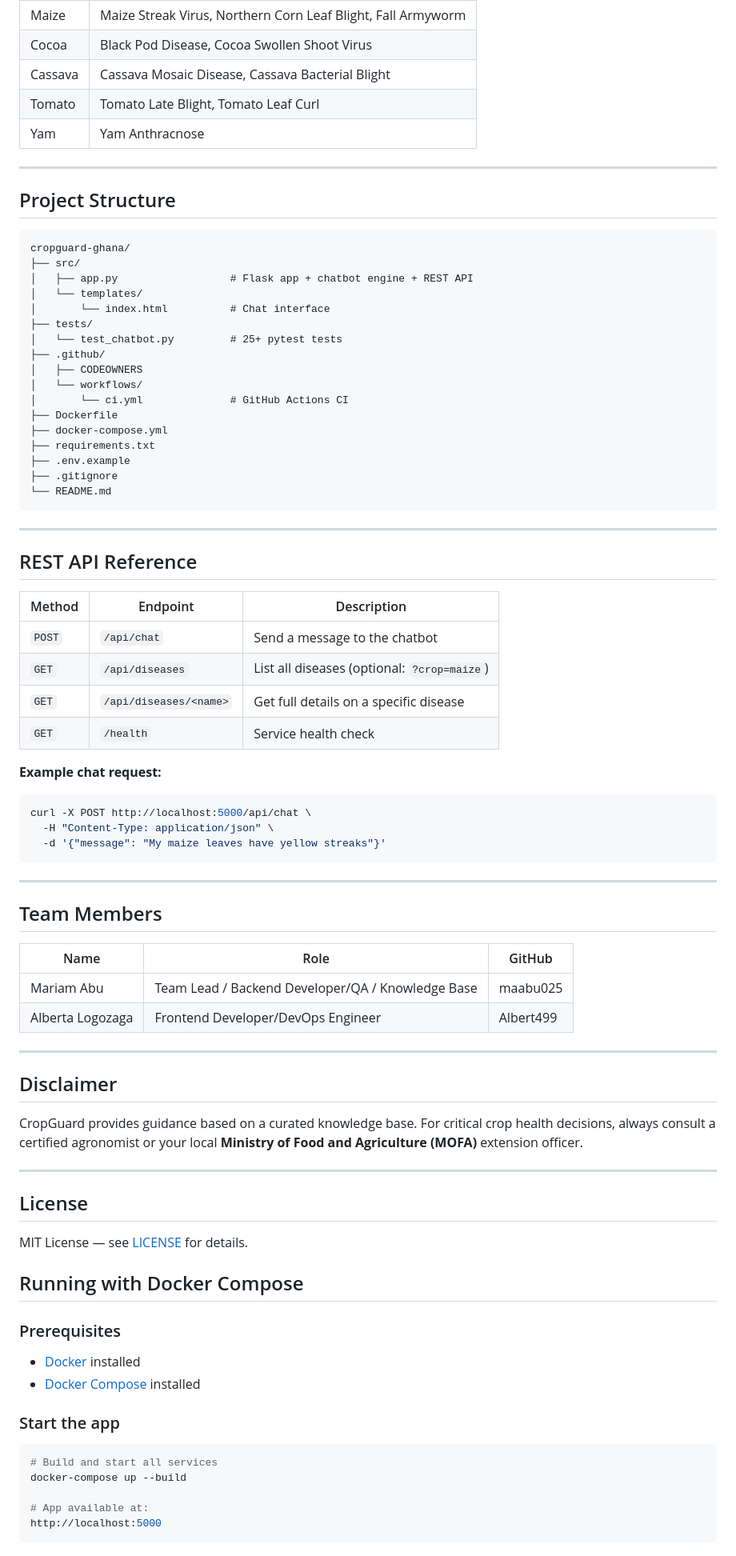
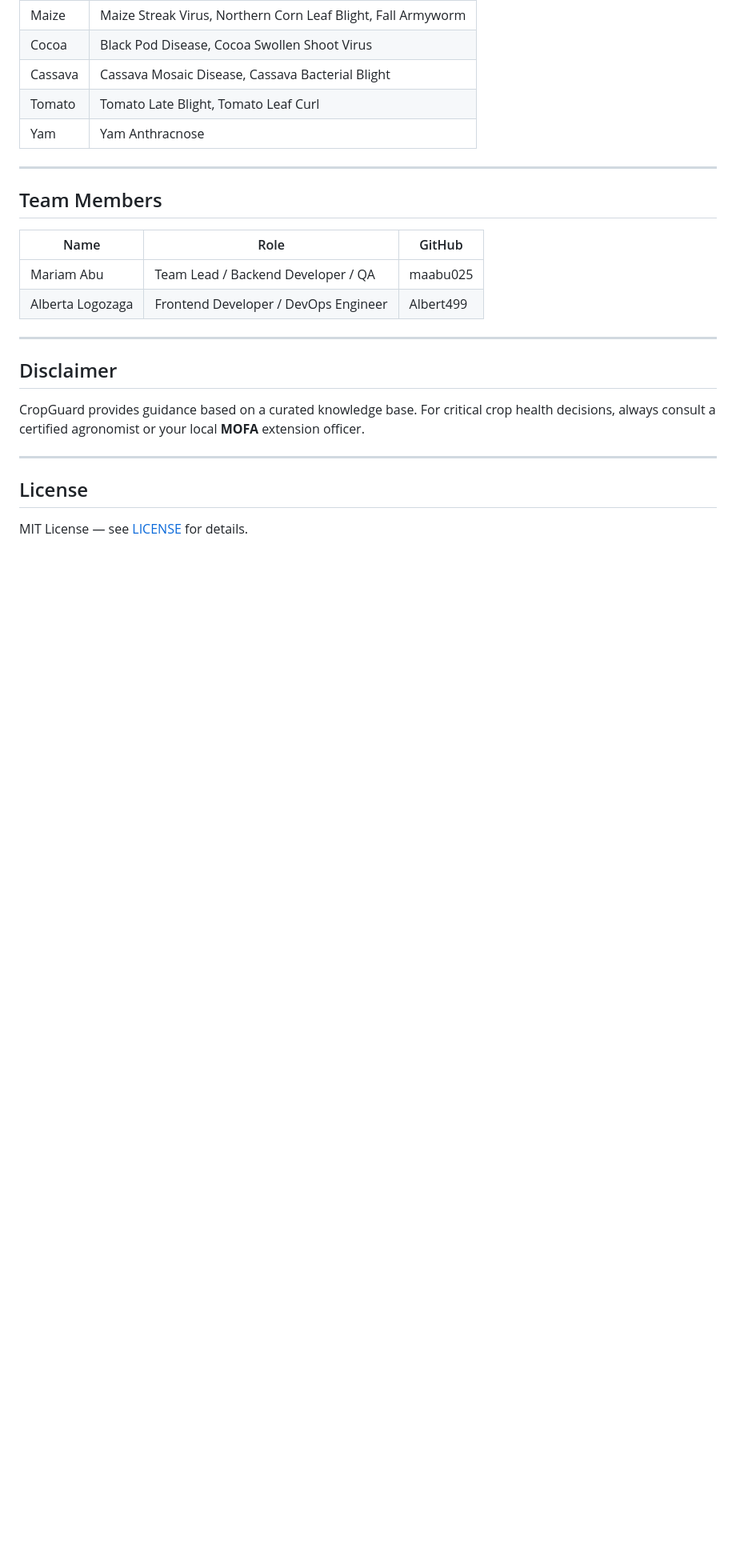
Before and after one commit to maabu025/wheather_checker, a Markdown page: README.md, the part around one of its changes. Shown at 80% size. Rendered like a GitHub page; blank space fills up the shorter version.

````diff
--- a/README.md
+++ b/README.md
@@ -128,79 +184,21 @@ Once running, try these in the chatbot:
 
 ---
 
-##  Project Structure
-
-```
-cropguard-ghana/
-├── src/
-│   ├── app.py                  # Flask app + chatbot engine + REST API
-│   └── templates/
-│       └── index.html          # Chat interface
-├── tests/
-│   └── test_chatbot.py         # 25+ pytest tests
-├── .github/
-│   ├── CODEOWNERS
-│   └── workflows/
-│       └── ci.yml              # GitHub Actions CI
-├── Dockerfile
-├── docker-compose.yml
-├── requirements.txt
-├── .env.example
-├── .gitignore
-└── README.md
-```
-
----
-
-##  REST API Reference
-
-| Method | Endpoint | Description |
-|--------|----------|-------------|
-| `POST` | `/api/chat` | Send a message to the chatbot |
-| `GET` | `/api/diseases` | List all diseases (optional: `?crop=maize`) |
-| `GET` | `/api/diseases/<name>` | Get full details on a specific disease |
-| `GET` | `/health` | Service health check |
-
-**Example chat request:**
-```bash
-curl -X POST http://localhost:5000/api/chat \
-  -H "Content-Type: application/json" \
-  -d '{"message": "My maize leaves have yellow streaks"}'
-```
-
----
-
 ##  Team Members
 
 | Name | Role | GitHub |
 |------|------|--------|
-| Mariam Abu | Team Lead / Backend Developer/QA / Knowledge Base | maabu025 |
-| Alberta Logozaga | Frontend Developer/DevOps Engineer | Albert499 |
+| Mariam Abu | Team Lead / Backend Developer / QA | maabu025 |
+| Alberta Logozaga | Frontend Developer / DevOps Engineer | Albert499 |
 
 ---
 
 ##  Disclaimer
 
-CropGuard provides guidance based on a curated knowledge base. For critical crop health decisions, always consult a certified agronomist or your local **Ministry of Food and Agriculture (MOFA)** extension officer.
+CropGuard provides guidance based on a curated knowledge base. For critical crop health decisions, always consult a certified agronomist or your local **MOFA** extension officer.
 
 ---
 
 ##  License
 
 MIT License — see [LICENSE](LICENSE) for details.
-
-##  Running with Docker Compose
-
-### Prerequisites
-- [Docker](https://www.docker.com/get-started) installed
-- [Docker Compose](https://docs.docker.com/compose/install/) installed
-
-### Start the app
-```bash
-# Build and start all services
-docker-compose up --build
-
-# App available at:
-http://localhost:5000
-```
-
````
Also changed, not shown: other parts of README.md (+103 -68 lines).
